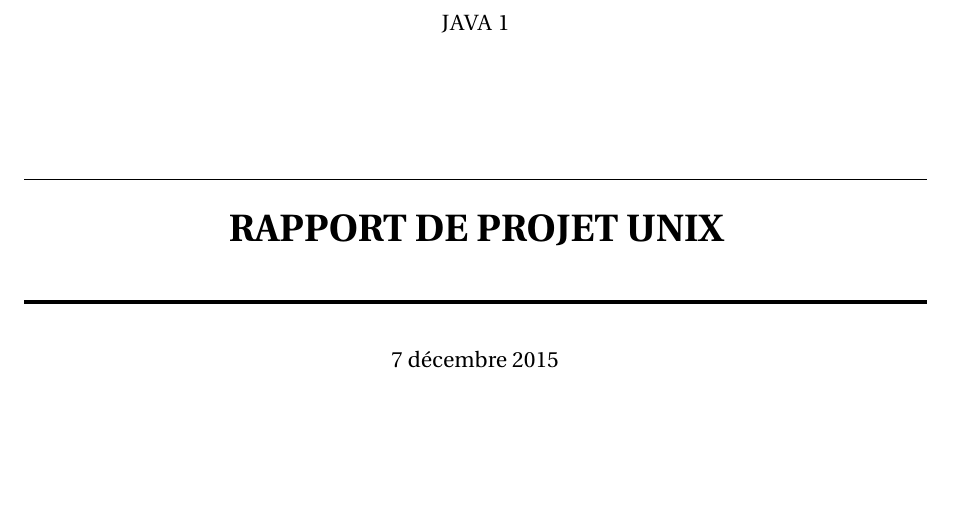
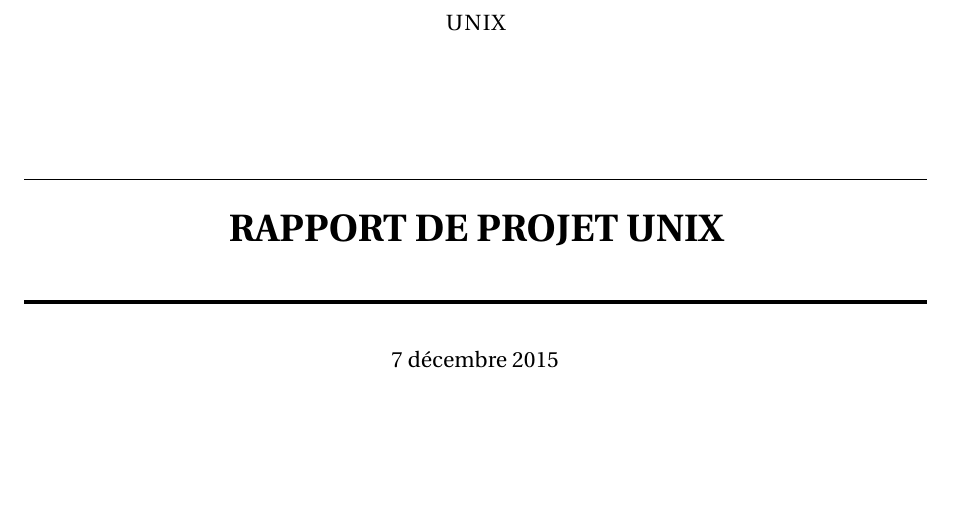
Before and after one commit to ayMasse/isen_unix_project, a LaTeX document (report/document.tex): part of page 1 of 5, cut at the place of the change. Compiled offline with pdfLaTeX.

Commit message:
remplacé java par unix !

```diff
--- a/report/document.tex
+++ b/report/document.tex
@@ -71,7 +71,7 @@
 
 \begin{document}
 
-\title{ \normalsize \textsc{JAVA 1}
+\title{ \normalsize \textsc{UNIX}
         \\ [2.0cm]
         \HRule{0.5pt} \\
         \LARGE \textbf{\uppercase{Rapport de projet UNIX}}
```
Also changed, not shown: report/document.pdf, 2 other files.
